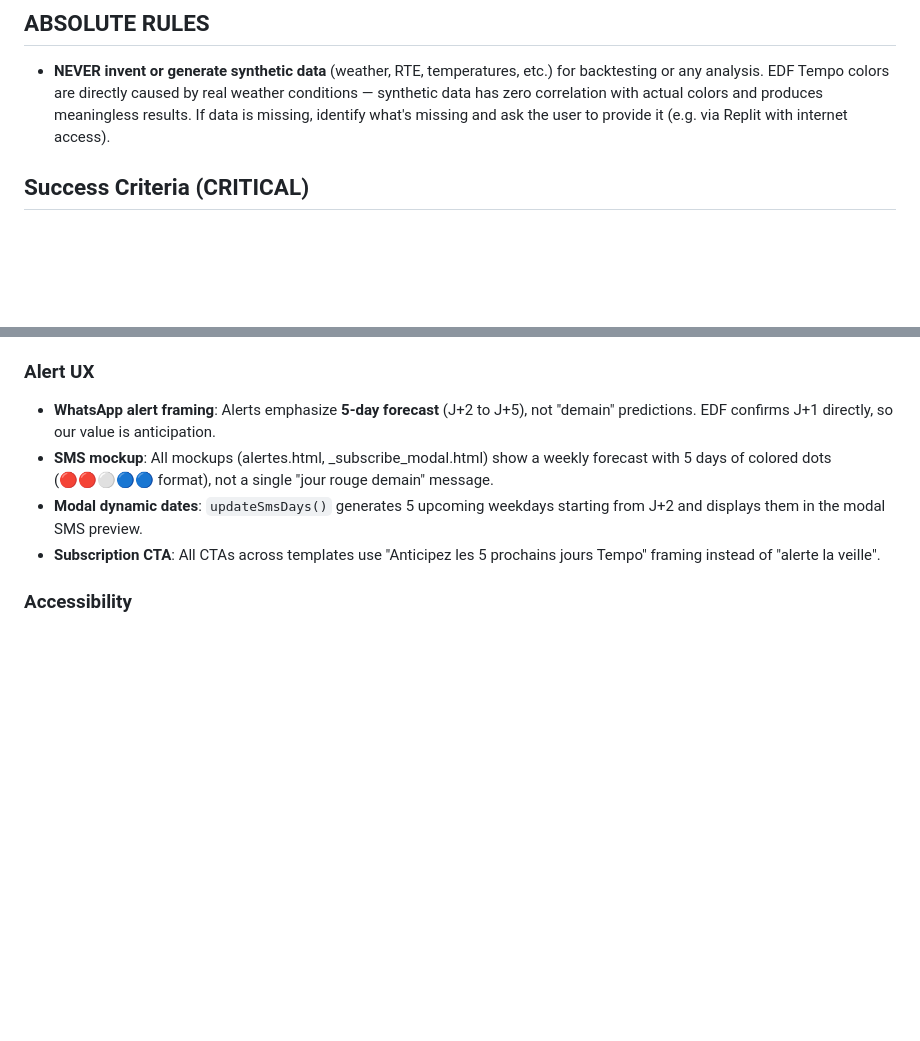
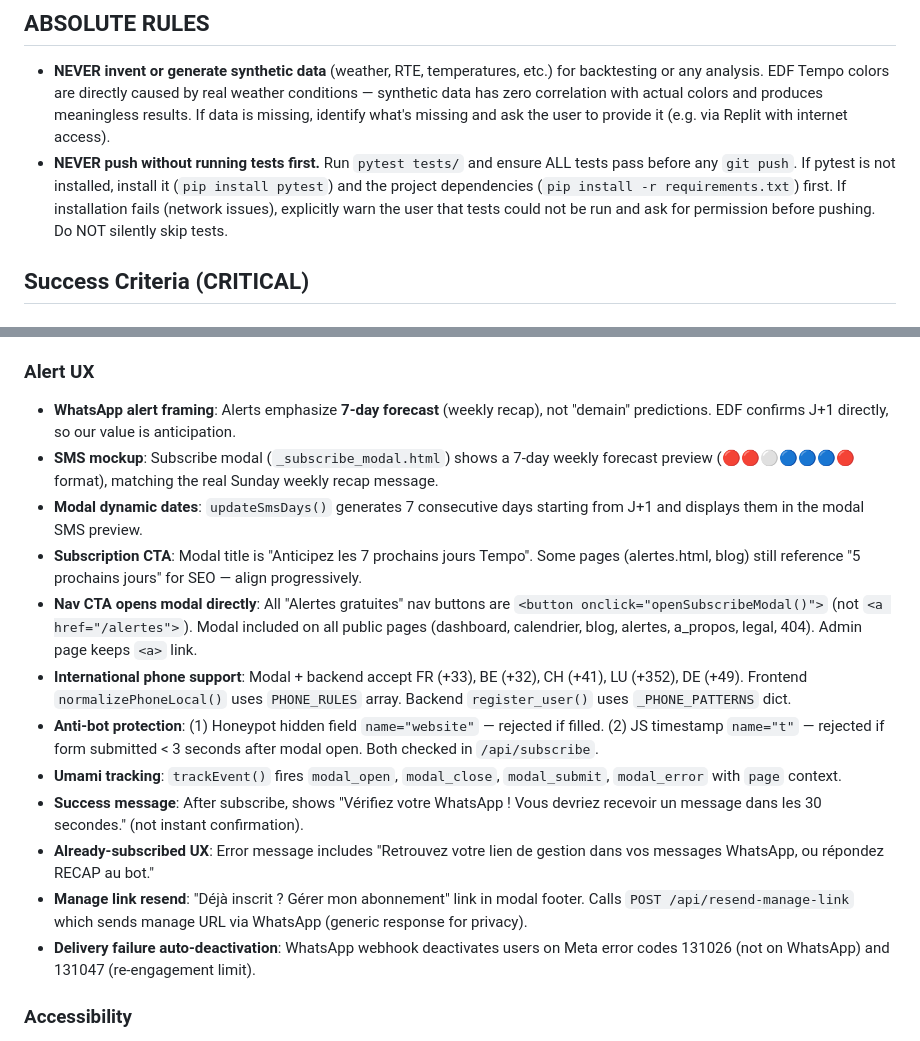
Before and after one commit to thomasissa-png/Tempo, a Markdown page: CLAUDE.md, 2 parts joined by grey strips. Drawn GitHub-style; blank space fills up the shorter version.

Commit message:
docs: update CLAUDE.md — mandatory tests before push + modal changes
- Added ABSOLUTE RULE: never push without running tests first
- Updated Alert UX section to reflect all modal improvements:
  7-day preview, international phones, anti-bot, Umami tracking,
  nav CTA as button, manage link resend, delivery auto-deactivation

https://claude.ai/code/session_01MBseTU5u43QhqrJNrPCX4c

```diff
--- a/CLAUDE.md
+++ b/CLAUDE.md
@@ -2,6 +2,7 @@
 
 ## ABSOLUTE RULES
 - **NEVER invent or generate synthetic data** (weather, RTE, temperatures, etc.) for backtesting or any analysis. EDF Tempo colors are directly caused by real weather conditions — synthetic data has zero correlation with actual colors and produces meaningless results. If data is missing, identify what's missing and ask the user to provide it (e.g. via Replit with internet access).
+- **NEVER push without running tests first.** Run `pytest tests/` and ensure ALL tests pass before any `git push`. If pytest is not installed, install it (`pip install pytest`) and the project dependencies (`pip install -r requirements.txt`) first. If installation fails (network issues), explicitly warn the user that tests could not be run and ask for permission before pushing. Do NOT silently skip tests.
 
 ## Success Criteria (CRITICAL)
 
@@ -256,10 +257,18 @@
 - **Minified assets**: `style.min.css` (37KB, -31%) and `app.min.js` (18KB, -47%). All templates reference minified versions.
 
 ### Alert UX
-- **WhatsApp alert framing**: Alerts emphasize **5-day forecast** (J+2 to J+5), not "demain" predictions. EDF confirms J+1 directly, so our value is anticipation.
-- **SMS mockup**: All mockups (alertes.html, _subscribe_modal.html) show a weekly forecast with 5 days of colored dots (🔴🔴⚪🔵🔵 format), not a single "jour rouge demain" message.
-- **Modal dynamic dates**: `updateSmsDays()` generates 5 upcoming weekdays starting from J+2 and displays them in the modal SMS preview.
-- **Subscription CTA**: All CTAs across templates use "Anticipez les 5 prochains jours Tempo" framing instead of "alerte la veille".
+- **WhatsApp alert framing**: Alerts emphasize **7-day forecast** (weekly recap), not "demain" predictions. EDF confirms J+1 directly, so our value is anticipation.
+- **SMS mockup**: Subscribe modal (`_subscribe_modal.html`) shows a 7-day weekly forecast preview (🔴🔴⚪🔵🔵🔵🔴 format), matching the real Sunday weekly recap message.
+- **Modal dynamic dates**: `updateSmsDays()` generates 7 consecutive days starting from J+1 and displays them in the modal SMS preview.
+- **Subscription CTA**: Modal title is "Anticipez les 7 prochains jours Tempo". Some pages (alertes.html, blog) still reference "5 prochains jours" for SEO — align progressively.
+- **Nav CTA opens modal directly**: All "Alertes gratuites" nav buttons are `<button onclick="openSubscribeModal()">` (not `<a href="/alertes">`). Modal included on all public pages (dashboard, calendrier, blog, alertes, a_propos, legal, 404). Admin page keeps `<a>` link.
+- **International phone support**: Modal + backend accept FR (+33), BE (+32), CH (+41), LU (+352), DE (+49). Frontend `normalizePhoneLocal()` uses `PHONE_RULES` array. Backend `register_user()` uses `_PHONE_PATTERNS` dict.
+- **Anti-bot protection**: (1) Honeypot hidden field `name="website"` — rejected if filled. (2) JS timestamp `name="t"` — rejected if form submitted < 3 seconds after modal open. Both checked in `/api/subscribe`.
+- **Umami tracking**: `trackEvent()` fires `modal_open`, `modal_close`, `modal_submit`, `modal_error` with `page` context.
+- **Success message**: After subscribe, shows "Vérifiez votre WhatsApp ! Vous devriez recevoir un message dans les 30 secondes." (not instant confirmation).
+- **Already-subscribed UX**: Error message includes "Retrouvez votre lien de gestion dans vos messages WhatsApp, ou répondez RECAP au bot."
+- **Manage link resend**: "Déjà inscrit ? Gérer mon abonnement" link in modal footer. Calls `POST /api/resend-manage-link` which sends manage URL via WhatsApp (generic response for privacy).
+- **Delivery failure auto-deactivation**: WhatsApp webhook deactivates users on Meta error codes 131026 (not on WhatsApp) and 131047 (re-engagement limit).
 
 ### Accessibility
 - **Focus trap**: Subscribe modal traps Tab/Shift+Tab focus cycling within modal elements. Focus restored to triggering element on close via `_previouslyFocused`.
```
